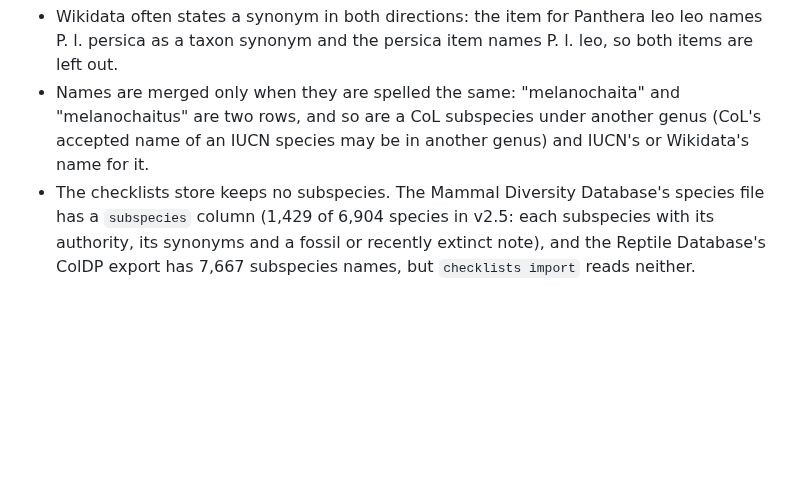
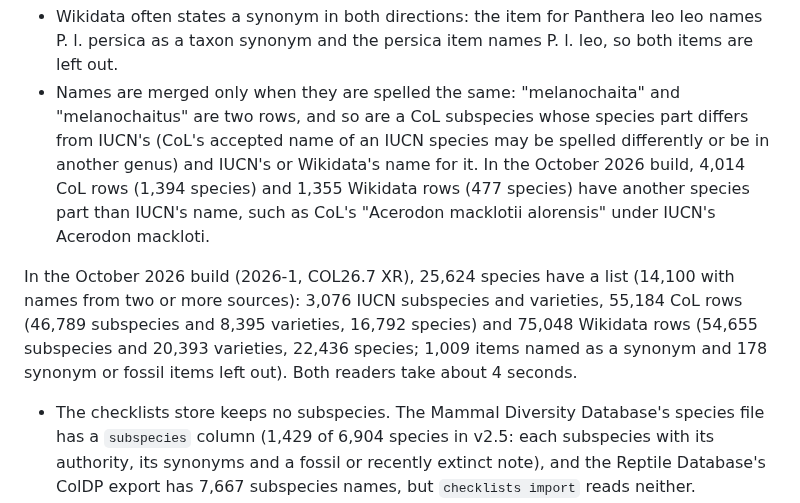
Before and after one commit to pengowray/BeastieBot3, a Markdown page: docs/public-site.md, the part around the change. Rendered like a GitHub page; blank space fills up the shorter version.

Commit message:
docs: subspecies list counts from the October 2026 build

```diff
--- a/docs/public-site.md
+++ b/docs/public-site.md
@@ -1662,8 +1662,17 @@ Known limits:
 - Wikidata often states a synonym in both directions: the item for Panthera leo leo names
   P. l. persica as a taxon synonym and the persica item names P. l. leo, so both items are left out.
 - Names are merged only when they are spelled the same: "melanochaita" and "melanochaitus" are two
-  rows, and so are a CoL subspecies under another genus (CoL's accepted name of an IUCN species may
-  be in another genus) and IUCN's or Wikidata's name for it.
+  rows, and so are a CoL subspecies whose species part differs from IUCN's (CoL's accepted name of an
+  IUCN species may be spelled differently or be in another genus) and IUCN's or Wikidata's name for
+  it. In the October 2026 build, 4,014 CoL rows (1,394 species) and 1,355 Wikidata rows (477
+  species) have another species part than IUCN's name, such as CoL's "Acerodon macklotii alorensis"
+  under IUCN's Acerodon mackloti.
+
+In the October 2026 build (2026-1, COL26.7 XR), 25,624 species have a list (14,100 with names from
+two or more sources): 3,076 IUCN subspecies and varieties, 55,184 CoL rows (46,789 subspecies and
+8,395 varieties, 16,792 species) and 75,048 Wikidata rows (54,655 subspecies and 20,393 varieties,
+22,436 species; 1,009 items named as a synonym and 178 synonym or fossil items left out). Both
+readers take about 4 seconds.
 - The checklists store keeps no subspecies. The Mammal Diversity Database's species file has a
   `subspecies` column (1,429 of 6,904 species in v2.5: each subspecies with its authority, its
   synonyms and a fossil or recently extinct note), and the Reptile Database's ColDP export has 7,667
```
